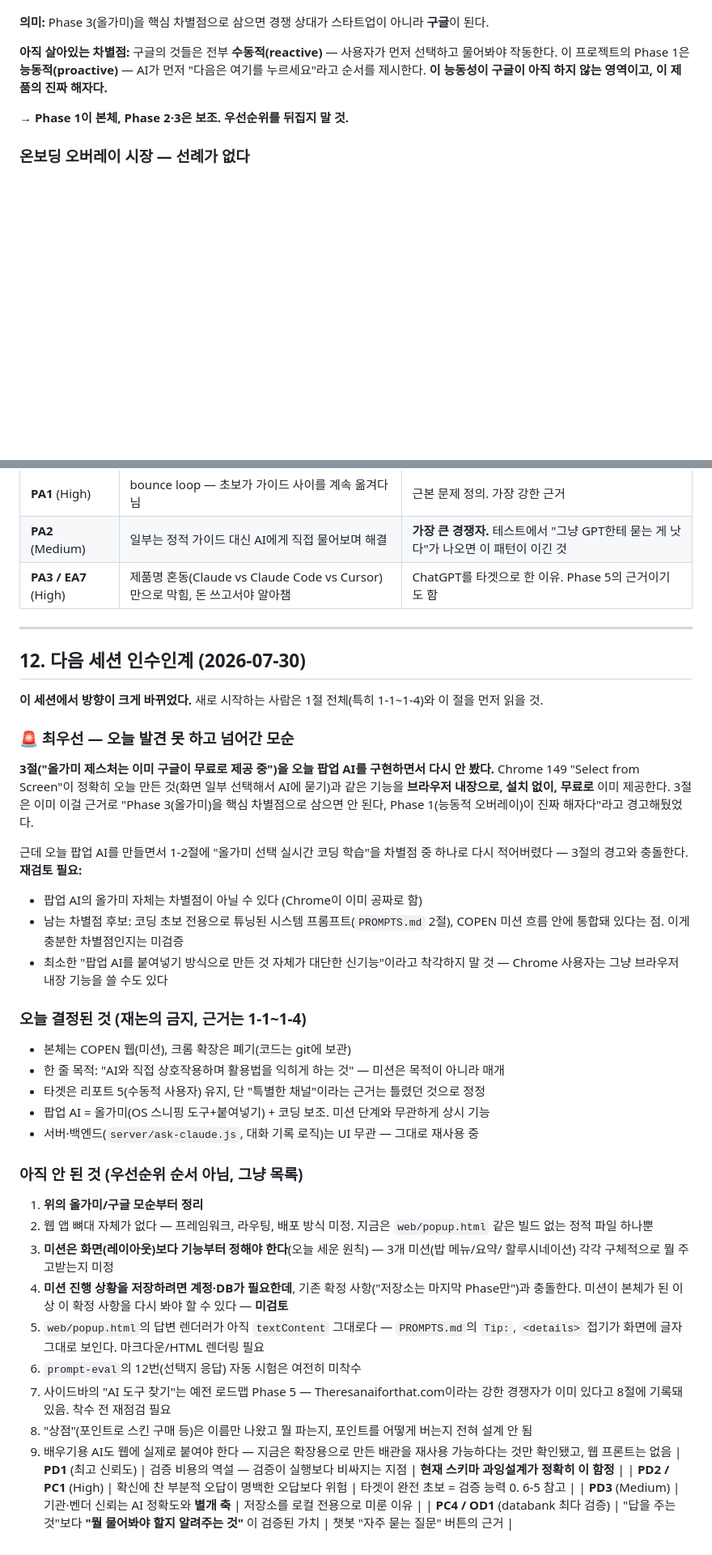
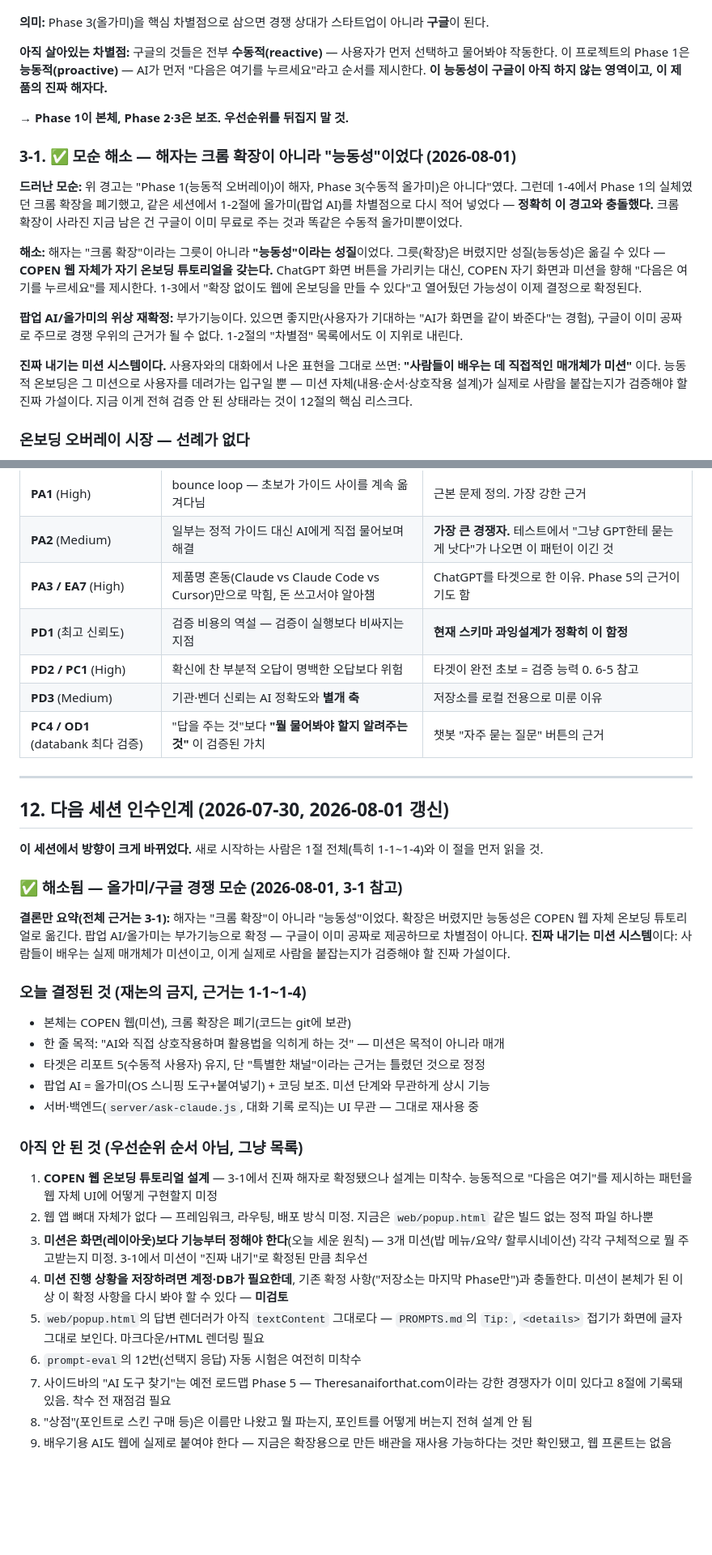
Before and after one commit to symangofly333-bot/project-pppp, a Markdown page: PROJECT.md, 2 parts joined by grey strips. Shown at 81% size. Drawn GitHub-style; blank space fills up the shorter version.

Commit message:
Resolve the lasso-vs-Google contradiction: the moat was proactivity, not the extension
Section 3 had already warned Chrome's built-in "Select from Screen" makes any
lasso-style feature non-defensible, and that Phase 1's proactive overlay (AI
suggests the next click, not the user selecting first) was the actual moat.
Discontinuing the Chrome extension (1-4) removed that overlay, and the same
session re-listed the lasso/popup AI as a differentiator in 1-2 - reintroducing
exactly the pattern section 3 said wasn't defensible, with nothing left to
back the "Phase 1 is the moat" claim.

Resolved with the user: the moat was the proactive quality itself, not the
Chrome-extension container it happened to live in. That quality moves to
COPEN's own web onboarding tutorial (pointing at COPEN's UI/missions instead
of ChatGPT's). The popup AI/lasso is demoted to a utility feature - useful,
not defensible, since Google gives it away free. The real bet is confirmed
to be the mission system itself: missions are the actual medium through which
learning happens, and whether that holds up is still unverified.

Updates 1-2 (differentiator list), 1-3 (closes the "web onboarding might
replace the extension" open question as decided), new 3-1, section 8 roadmap,
and section 12's top-priority item marked resolved with a new priority list.

Also fixed 4 databank table rows (PD1/PD2-PC1/PD3/PC4-OD1) that had been
severed from section 11's table and left as headerless fragments at the end
of the file - moved back into the table, no content lost.

Co-Authored-By: Claude Sonnet 5 <noreply@anthropic.com>

```diff
--- a/PROJECT.md
+++ b/PROJECT.md
@@ -217,6 +224,28 @@ OS의 기존 도구가 대신 처리할 뿐, COPEN이 만들 건 **채팅창의
 **아직 살아있는 차별점:** 구글의 것들은 전부 **수동적(reactive)** — 사용자가 먼저 선택하고 물어봐야 작동한다. 이 프로젝트의 Phase 1은 **능동적(proactive)** — AI가 먼저 "다음은 여기를 누르세요"라고 순서를 제시한다. **이 능동성이 구글이 아직 하지 않는 영역이고, 이 제품의 진짜 해자다.**
 
 → **Phase 1이 본체, Phase 2·3은 보조. 우선순위를 뒤집지 말 것.**
+
+### 3-1. ✅ 모순 해소 — 해자는 크롬 확장이 아니라 "능동성"이었다 (2026-08-01)
+
+**드러난 모순:** 위 경고는 "Phase 1(능동적 오버레이)이 해자, Phase 3(수동적 올가미)은 아니다"였다.
+그런데 1-4에서 Phase 1의 실체였던 크롬 확장을 폐기했고, 같은 세션에서 1-2절에 올가미(팝업 AI)를
+차별점으로 다시 적어 넣었다 — **정확히 이 경고와 충돌했다.** 크롬 확장이 사라진 지금 남은 건
+구글이 이미 무료로 주는 것과 똑같은 수동적 올가미뿐이었다.
+
+**해소:** 해자는 "크롬 확장"이라는 그릇이 아니라 **"능동성"이라는 성질**이었다. 그릇(확장)은
+버렸지만 성질(능동성)은 옮길 수 있다 — **COPEN 웹 자체가 자기 온보딩 튜토리얼을 갖는다.**
+ChatGPT 화면 버튼을 가리키는 대신, COPEN 자기 화면과 미션을 향해 "다음은 여기를 누르세요"를
+제시한다. 1-3에서 "확장 없이도 웹에 온보딩을 만들 수 있다"고 열어뒀던 가능성이 이제 결정으로
+확정된다.
+
+**팝업 AI/올가미의 위상 재확정:** 부가기능이다. 있으면 좋지만(사용자가 기대하는 "AI가 화면을
+같이 봐준다"는 경험), 구글이 이미 공짜로 주므로 경쟁 우위의 근거가 될 수 없다. 1-2절의
+"차별점" 목록에서도 이 지위로 내린다.
+
+**진짜 내기는 미션 시스템이다.** 사용자와의 대화에서 나온 표현을 그대로 쓰면: **"사람들이
+배우는 데 직접적인 매개체가 미션"** 이다. 능동적 온보딩은 그 미션으로 사용자를 데려가는
+입구일 뿐 — 미션 자체(내용·순서·상호작용 설계)가 실제로 사람을 붙잡는지가 검증해야 할
+진짜 가설이다. 지금 이게 전혀 검증 안 된 상태라는 것이 12절의 핵심 리스크다.
 
 ### 온보딩 오버레이 시장 — 선례가 없다
 
@@ -575,29 +605,24 @@ API 제공사와 스키마 확정은 **실사용자 테스트 없이는 답이
 | **PA1** (High) | bounce loop — 초보가 가이드 사이를 계속 옮겨다님 | 근본 문제 정의. 가장 강한 근거 |
 | **PA2** (Medium) | 일부는 정적 가이드 대신 AI에게 직접 물어보며 해결 | **가장 큰 경쟁자.** 테스트에서 "그냥 GPT한테 묻는 게 낫다"가 나오면 이 패턴이 이긴 것 |
 | **PA3 / EA7** (High) | 제품명 혼동(Claude vs Claude Code vs Cursor)만으로 막힘, 돈 쓰고서야 알아챔 | ChatGPT를 타겟으로 한 이유. Phase 5의 근거이기도 함 |
+| **PD1** (최고 신뢰도) | 검증 비용의 역설 — 검증이 실행보다 비싸지는 지점 | **현재 스키마 과잉설계가 정확히 이 함정** |
+| **PD2 / PC1** (High) | 확신에 찬 부분적 오답이 명백한 오답보다 위험 | 타겟이 완전 초보 = 검증 능력 0. 6-5 참고 |
+| **PD3** (Medium) | 기관·벤더 신뢰는 AI 정확도와 **별개 축** | 저장소를 로컬 전용으로 미룬 이유 |
+| **PC4 / OD1** (databank 최다 검증) | "답을 주는 것"보다 **"뭘 물어봐야 할지 알려주는 것"** 이 검증된 가치 | 챗봇 "자주 묻는 질문" 버튼의 근거 |
 
 ---
 
-## 12. 다음 세션 인수인계 (2026-07-30)
+## 12. 다음 세션 인수인계 (2026-07-30, 2026-08-01 갱신)
 
 **이 세션에서 방향이 크게 바뀌었다.** 새로 시작하는 사람은 1절 전체(특히 1-1~1-4)와
 이 절을 먼저 읽을 것.
 
-### 🚨 최우선 — 오늘 발견 못 하고 넘어간 모순
+### ✅ 해소됨 — 올가미/구글 경쟁 모순 (2026-08-01, 3-1 참고)
 
-**3절("올가미 제스처는 이미 구글이 무료로 제공 중")을 오늘 팝업 AI를 구현하면서 다시 안 봤다.**
-Chrome 149 "Select from Screen"이 정확히 오늘 만든 것(화면 일부 선택해서 AI에 묻기)과 같은
-기능을 **브라우저 내장으로, 설치 없이, 무료로** 이미 제공한다. 3절은 이미 이걸 근거로
-"Phase 3(올가미)을 핵심 차별점으로 삼으면 안 된다, Phase 1(능동적 오버레이)이 진짜 해자다"라고
-경고해뒀었다.
-
-근데 오늘 팝업 AI를 만들면서 1-2절에 "올가미 선택 실시간 코딩 학습"을 차별점 중 하나로
-다시 적어버렸다 — 3절의 경고와 충돌한다. **재검토 필요:**
-- 팝업 AI의 올가미 자체는 차별점이 아닐 수 있다 (Chrome이 이미 공짜로 함)
-- 남는 차별점 후보: 코딩 초보 전용으로 튜닝된 시스템 프롬프트(`PROMPTS.md` 2절), COPEN 미션
-  흐름 안에 통합돼 있다는 점. 이게 충분한 차별점인지는 미검증
-- 최소한 "팝업 AI를 붙여넣기 방식으로 만든 것 자체가 대단한 신기능"이라고 착각하지 말 것 —
-  Chrome 사용자는 그냥 브라우저 내장 기능을 쓸 수도 있다
+**결론만 요약(전체 근거는 3-1):** 해자는 "크롬 확장"이 아니라 "능동성"이었다. 확장은 버렸지만
+능동성은 COPEN 웹 자체 온보딩 튜토리얼로 옮긴다. 팝업 AI/올가미는 부가기능으로 확정 —
+구글이 이미 공짜로 제공하므로 차별점이 아니다. **진짜 내기는 미션 시스템**이다: 사람들이
+배우는 실제 매개체가 미션이고, 이게 실제로 사람을 붙잡는지가 검증해야 할 진짜 가설이다.
 
 ### 오늘 결정된 것 (재논의 금지, 근거는 1-1~1-4)
 
@@ -609,11 +634,13 @@ Chrome 149 "Select from Screen"이 정확히 오늘 만든 것(화면 일부 선
 
 ### 아직 안 된 것 (우선순위 순서 아님, 그냥 목록)
 
-1. **위의 올가미/구글 모순부터 정리**
+1. **COPEN 웹 온보딩 튜토리얼 설계** — 3-1에서 진짜 해자로 확정됐으나 설계는 미착수. 능동적으로
+   "다음은 여기"를 제시하는 패턴을 웹 자체 UI에 어떻게 구현할지 미정
 2. 웹 앱 뼈대 자체가 없다 — 프레임워크, 라우팅, 배포 방식 미정. 지금은 `web/popup.html` 같은
    빌드 없는 정적 파일 하나뿐
 3. **미션은 화면(레이아웃)보다 기능부터 정해야 한다**(오늘 세운 원칙) — 3개 미션(밥 메뉴/요약/
-   할루시네이션) 각각 구체적으로 뭘 주고받는지 미정
+   할루시네이션) 각각 구체적으로 뭘 주고받는지 미정. 3-1에서 미션이 "진짜 내기"로 확정된 만큼
+   최우선
 4. **미션 진행 상황을 저장하려면 계정·DB가 필요한데**, 기존 확정 사항("저장소는 마지막 Phase만")과
    충돌한다. 미션이 본체가 된 이상 이 확정 사항을 다시 봐야 할 수 있다 — **미검토**
 5. `web/popup.html`의 답변 렌더러가 아직 `textContent` 그대로다 — `PROMPTS.md`의 `Tip:`,
@@ -625,7 +652,3 @@ Chrome 149 "Select from Screen"이 정확히 오늘 만든 것(화면 일부 선
    설계 안 됨
 9. 배우기용 AI도 웹에 실제로 붙여야 한다 — 지금은 확장용으로 만든 배관을 재사용 가능하다는
    것만 확인됐고, 웹 프론트는 없음
-| **PD1** (최고 신뢰도) | 검증 비용의 역설 — 검증이 실행보다 비싸지는 지점 | **현재 스키마 과잉설계가 정확히 이 함정** |
-| **PD2 / PC1** (High) | 확신에 찬 부분적 오답이 명백한 오답보다 위험 | 타겟이 완전 초보 = 검증 능력 0. 6-5 참고 |
-| **PD3** (Medium) | 기관·벤더 신뢰는 AI 정확도와 **별개 축** | 저장소를 로컬 전용으로 미룬 이유 |
-| **PC4 / OD1** (databank 최다 검증) | "답을 주는 것"보다 **"뭘 물어봐야 할지 알려주는 것"** 이 검증된 가치 | 챗봇 "자주 묻는 질문" 버튼의 근거 |
```
Also changed, not shown: other parts of PROJECT.md (+12 -4 lines).
